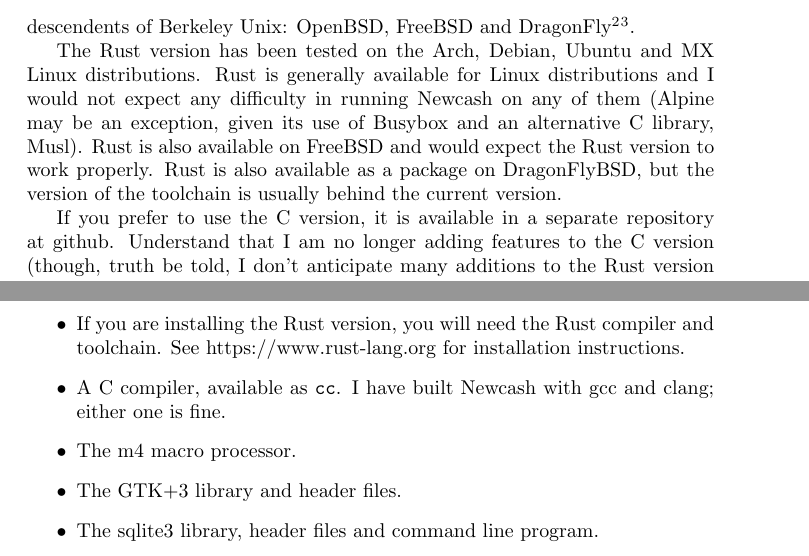
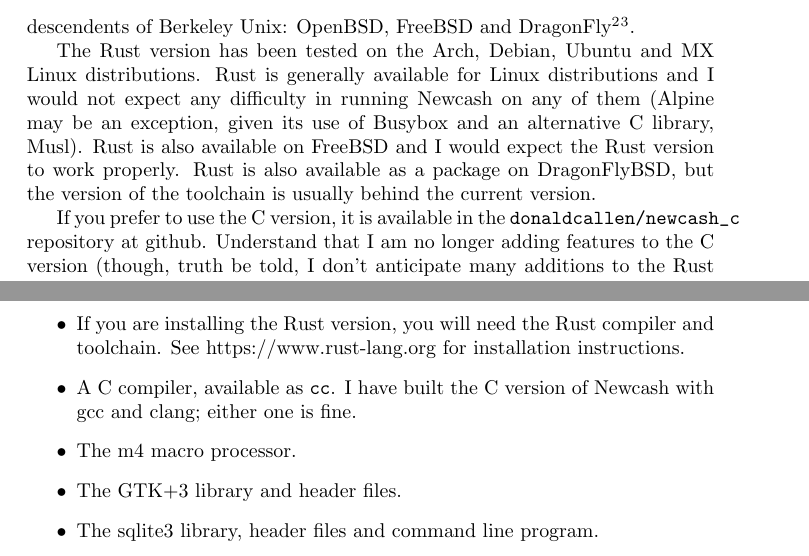
Before and after one commit to donaldcallen/newcash, a LaTeX document (documentation/newcashUserManual.tex): two parts of pages 34 and 35 of 87, joined at a grey line, cut so that both start at the same text. Compiled offline with pdfLaTeX.

Commit message:
modified:   documentation/newcashUserManual.pdf modified:   documentation/newcashUserManual.tex

```diff
--- a/documentation/newcashUserManual.tex
+++ b/documentation/newcashUserManual.tex
@@ -409,10 +409,10 @@
 in the case of Windows, Cygwin, I have no plans to port the system to Windows or the MacIntosh.}.
 
 The Rust version has been tested on the Arch, Debian, Ubuntu and MX Linux distributions. Rust is generally available for Linux distributions and I would not expect any difficulty in running Newcash on any of them (Alpine may be an exception, given its use
-of Busybox and an alternative C library, Musl). Rust is also available on FreeBSD and would expect the Rust version to work properly. Rust is also available as a package on DragonFlyBSD, but the version of the toolchain is usually behind
+of Busybox and an alternative C library, Musl). Rust is also available on FreeBSD and I would expect the Rust version to work properly. Rust is also available as a package on DragonFlyBSD, but the version of the toolchain is usually behind
 the current version.
 
-If you prefer to use the C version, it is available in a separate repository at github. Understand that I am no longer adding features to the C version (though, truth be told,
+If you prefer to use the C version, it is available in the \verb|donaldcallen/newcash_c| repository at github. Understand that I am no longer adding features to the C version (though, truth be told,
 I don't anticipate many additions to the Rust version either; after five years of managing my own finances with Newcash, it has long since reached the point where it has everything
 I need), though if a bug comes to my attention, I will fix it. Nonetheless, I recommend that you only use the C version if you are running an OS for which Rust is not available. I am using the Rust version for my own financial
 work and it will benefit from any issues I encounter. In addition, while the C version is generally reliable, there have been some unexplained crashes over the years that I have not been able to reproduce and, therefore, debug.
@@ -441,7 +441,7 @@
 Your own bin directory should appear before the system directories in your \verb|PATH|,
 otherwise \verb|make| will refer to BSD make, which will not work correctly.
 \item If you are installing the Rust version, you will need the Rust compiler and toolchain. See https://www.rust-lang.org for installation instructions.
-\item A C compiler, available as \verb|cc|. I have built Newcash with gcc and clang; either one is fine.
+\item A C compiler, available as \verb|cc|. I have built the C version of Newcash with gcc and clang; either one is fine.
 \item The m4 macro processor.
 \item The GTK+3 library and header files.
 \item The sqlite3 library, header files and command line program.
```
Also changed, not shown: documentation/newcashUserManual.pdf.
